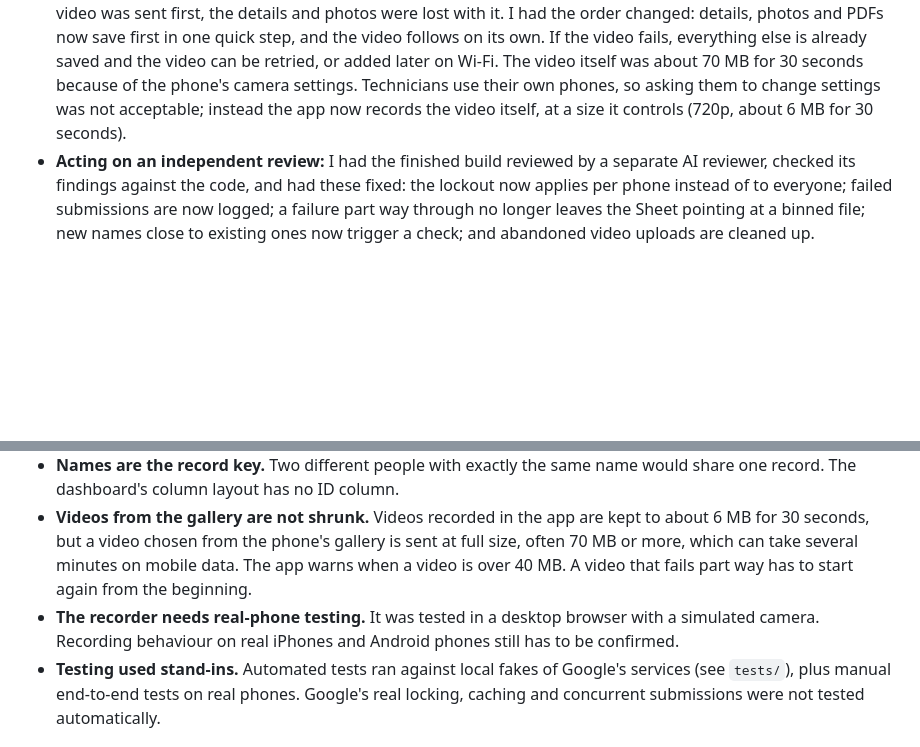
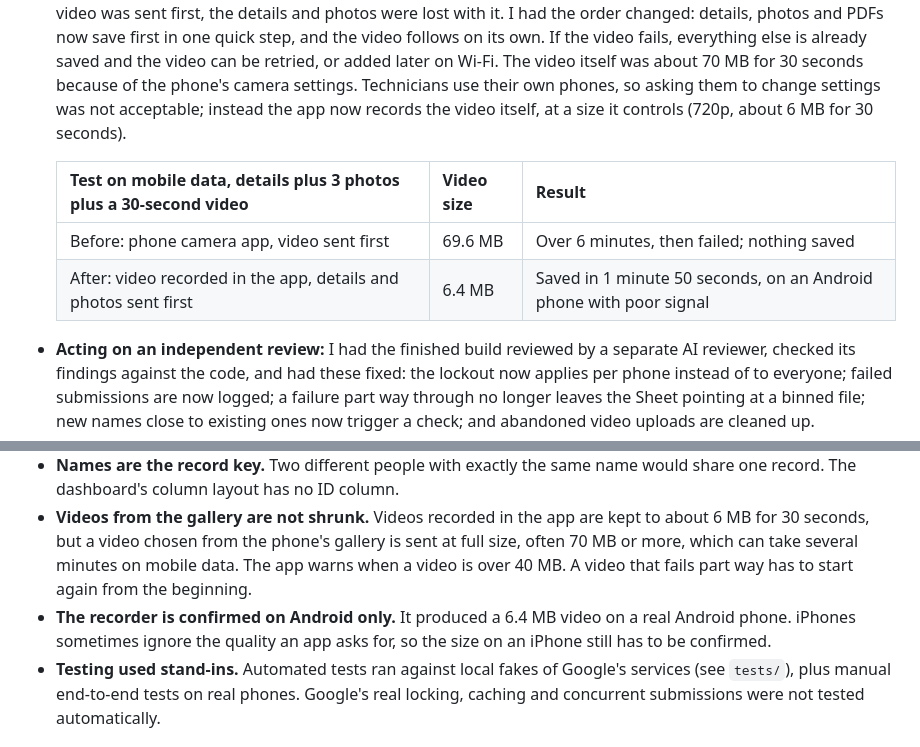
Before and after one commit to bbabalwa-tech/installation-tracker-status-dashboard, a Markdown page: docs/CASE_STUDY.md, 2 parts joined by grey strips. Rendered like a GitHub page; blank space fills up the shorter version.

Commit message:
Record the mobile-data before and after test in the case study
Co-Authored-By: Claude Opus 5.5 <noreply@anthropic.com>
Claude-Session: https://claude.ai/code/session_0164KXHxVVQEJmrizMUCGNGd

```diff
--- a/docs/CASE_STUDY.md
+++ b/docs/CASE_STUDY.md
@@ -49,6 +49,11 @@ The Sheet is treated as a contract. The script checks that the 13 column headers
   - I kept water quality as a human call.
   - When a one-minute iPhone video took about 3 minutes to submit, I chose shorter videos over building background upload.
 - **Field testing:** I tested on Android and iPhone myself, including a timed test on mobile data instead of Wi-Fi. A submission with a 30-second video ran for over 6 minutes and then failed on a signal drop, and because the video was sent first, the details and photos were lost with it. I had the order changed: details, photos and PDFs now save first in one quick step, and the video follows on its own. If the video fails, everything else is already saved and the video can be retried, or added later on Wi-Fi. The video itself was about 70 MB for 30 seconds because of the phone's camera settings. Technicians use their own phones, so asking them to change settings was not acceptable; instead the app now records the video itself, at a size it controls (720p, about 6 MB for 30 seconds).
+
+  | Test on mobile data, details plus 3 photos plus a 30-second video | Video size | Result |
+  |---|---|---|
+  | Before: phone camera app, video sent first | 69.6 MB | Over 6 minutes, then failed; nothing saved |
+  | After: video recorded in the app, details and photos sent first | 6.4 MB | Saved in 1 minute 50 seconds, on an Android phone with poor signal |
 - **Acting on an independent review:** I had the finished build reviewed by a separate AI reviewer, checked its findings against the code, and had these fixed: the lockout now applies per phone instead of to everyone; failed submissions are now logged; a failure part way through no longer leaves the Sheet pointing at a binned file; new names close to existing ones now trigger a check; and abandoned video uploads are cleaned up.
 - **A real mistake, caught and documented:** creating a "New deployment" instead of a new version gives the backend a new address while the app keeps calling the old code. I hit this, diagnosed it, and wrote it into the setup guide.
 
@@ -69,7 +74,7 @@ Version 1 needs signal at the moment of submitting. Offline queuing (storing a s
 - **Abandoned videos are cleaned up slowly.** A video uploaded but never submitted stays in the champion's folder, named "(uploading)", until that champion's next video is saved more than a day later. A video upload for a brand-new name can create its folder before the row exists.
 - **Names are the record key.** Two different people with exactly the same name would share one record. The dashboard's column layout has no ID column.
 - **Videos from the gallery are not shrunk.** Videos recorded in the app are kept to about 6 MB for 30 seconds, but a video chosen from the phone's gallery is sent at full size, often 70 MB or more, which can take several minutes on mobile data. The app warns when a video is over 40 MB. A video that fails part way has to start again from the beginning.
-- **The recorder needs real-phone testing.** It was tested in a desktop browser with a simulated camera. Recording behaviour on real iPhones and Android phones still has to be confirmed.
+- **The recorder is confirmed on Android only.** It produced a 6.4 MB video on a real Android phone. iPhones sometimes ignore the quality an app asks for, so the size on an iPhone still has to be confirmed.
 - **Testing used stand-ins.** Automated tests ran against local fakes of Google's services (see `tests/`), plus manual end-to-end tests on real phones. Google's real locking, caching and concurrent submissions were not tested automatically.
 
 ## Outcome
```
